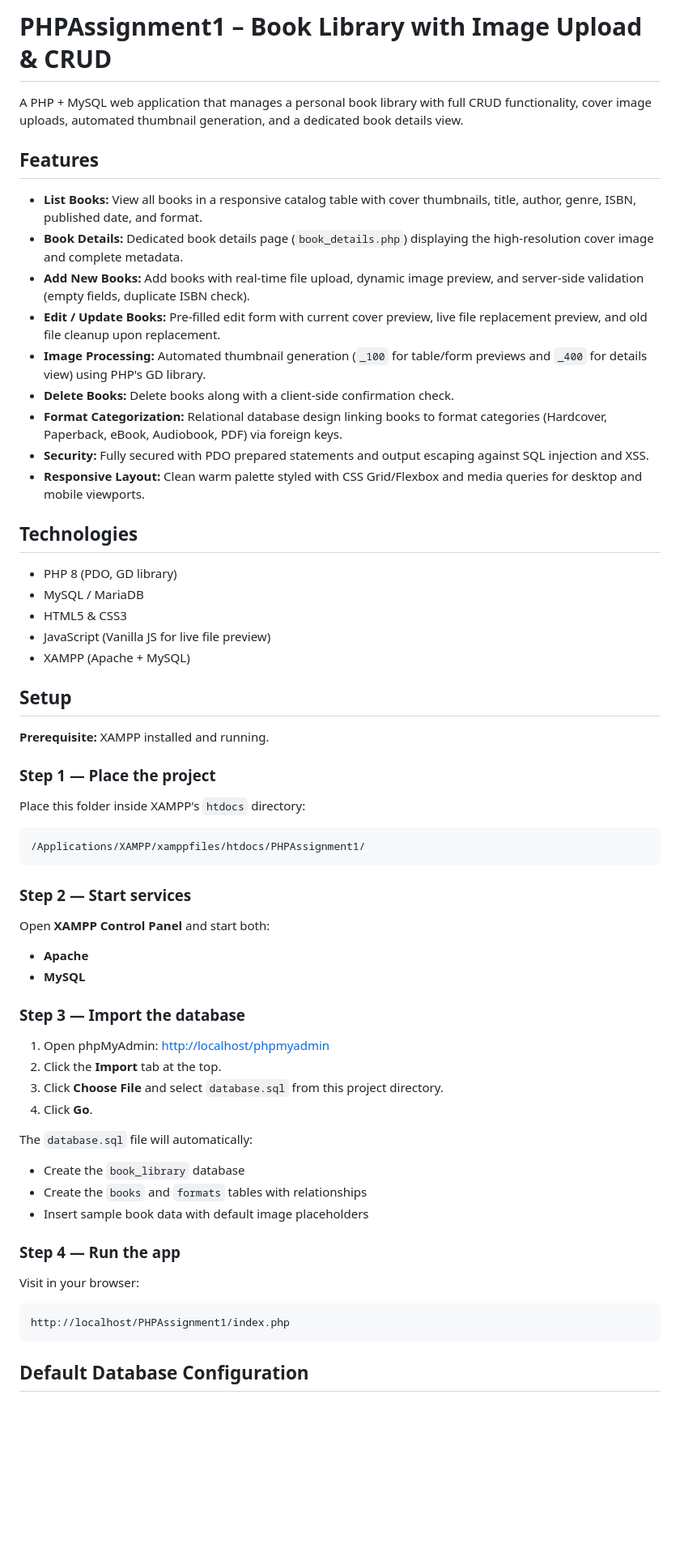
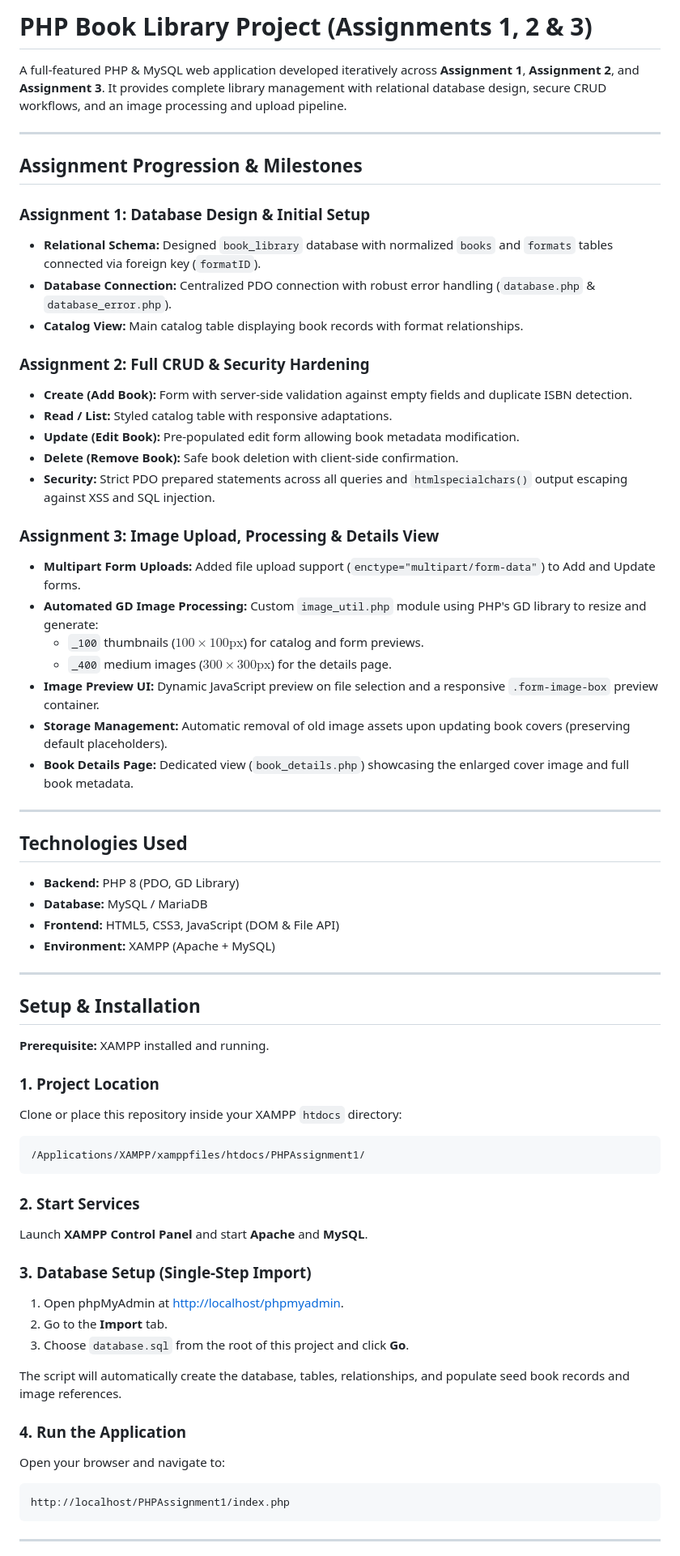
Before and after one commit to snaimio/PHPAssignment1, a Markdown page: README.md, the part around one of its changes. Shown at 81% size. Drawn GitHub-style; blank space fills up the shorter version.

Commit message:
Update README to document milestones and features across Assignments 1, 2, and 3

````diff
--- a/README.md
+++ b/README.md
@@ -1,64 +1,68 @@
-# PHPAssignment1 – Book Library with Image Upload & CRUD
+# PHP Book Library Project (Assignments 1, 2 & 3)
 
-A PHP + MySQL web application that manages a personal book library with full CRUD functionality, cover image uploads, automated thumbnail generation, and a dedicated book details view.
+A full-featured PHP & MySQL web application developed iteratively across **Assignment 1**, **Assignment 2**, and **Assignment 3**. It provides complete library management with relational database design, secure CRUD workflows, and an image processing and upload pipeline.
 
-## Features
+---
 
-- **List Books:** View all books in a responsive catalog table with cover thumbnails, title, author, genre, ISBN, published date, and format.
-- **Book Details:** Dedicated book details page (`book_details.php`) displaying the high-resolution cover image and complete metadata.
-- **Add New Books:** Add books with real-time file upload, dynamic image preview, and server-side validation (empty fields, duplicate ISBN check).
-- **Edit / Update Books:** Pre-filled edit form with current cover preview, live file replacement preview, and old file cleanup upon replacement.
-- **Image Processing:** Automated thumbnail generation (`_100` for table/form previews and `_400` for details view) using PHP's GD library.
-- **Delete Books:** Delete books along with a client-side confirmation check.
-- **Format Categorization:** Relational database design linking books to format categories (Hardcover, Paperback, eBook, Audiobook, PDF) via foreign keys.
-- **Security:** Fully secured with PDO prepared statements and output escaping against SQL injection and XSS.
-- **Responsive Layout:** Clean warm palette styled with CSS Grid/Flexbox and media queries for desktop and mobile viewports.
+## Assignment Progression & Milestones
 
-## Technologies
+### Assignment 1: Database Design & Initial Setup
+- **Relational Schema:** Designed `book_library` database with normalized `books` and `formats` tables connected via foreign key (`formatID`).
+- **Database Connection:** Centralized PDO connection with robust error handling (`database.php` & `database_error.php`).
+- **Catalog View:** Main catalog table displaying book records with format relationships.
 
-- PHP 8 (PDO, GD library)
-- MySQL / MariaDB
-- HTML5 & CSS3
-- JavaScript (Vanilla JS for live file preview)
-- XAMPP (Apache + MySQL)
+### Assignment 2: Full CRUD & Security Hardening
+- **Create (Add Book):** Form with server-side validation against empty fields and duplicate ISBN detection.
+- **Read / List:** Styled catalog table with responsive adaptations.
+- **Update (Edit Book):** Pre-populated edit form allowing book metadata modification.
+- **Delete (Remove Book):** Safe book deletion with client-side confirmation.
+- **Security:** Strict PDO prepared statements across all queries and `htmlspecialchars()` output escaping against XSS and SQL injection.
 
-## Setup
+### Assignment 3: Image Upload, Processing & Details View
+- **Multipart Form Uploads:** Added file upload support (`enctype="multipart/form-data"`) to Add and Update forms.
+- **Automated GD Image Processing:** Custom `image_util.php` module using PHP's GD library to resize and generate:
+  - `_100` thumbnails ($100\times100\text{px}$) for catalog and form previews.
+  - `_400` medium images ($300\times300\text{px}$) for the details page.
+- **Image Preview UI:** Dynamic JavaScript preview on file selection and a responsive `.form-image-box` preview container.
+- **Storage Management:** Automatic removal of old image assets upon updating book covers (preserving default placeholders).
+- **Book Details Page:** Dedicated view (`book_details.php`) showcasing the enlarged cover image and full book metadata.
+
+---
+
+## Technologies Used
+
+- **Backend:** PHP 8 (PDO, GD Library)
+- **Database:** MySQL / MariaDB
+- **Frontend:** HTML5, CSS3, JavaScript (DOM & File API)
+- **Environment:** XAMPP (Apache + MySQL)
+
+---
+
+## Setup & Installation
 
 **Prerequisite:** XAMPP installed and running.
 
-### Step 1 — Place the project
-
-Place this folder inside XAMPP's `htdocs` directory:
-
+### 1. Project Location
+Clone or place this repository inside your XAMPP `htdocs` directory:
 ```
 /Applications/XAMPP/xamppfiles/htdocs/PHPAssignment1/
 ```
 
-### Step 2 — Start services
+### 2. Start Services
+Launch **XAMPP Control Panel** and start **Apache** and **MySQL**.
 
-Open **XAMPP Control Panel** and start both:
-- **Apache**
-- **MySQL**
+### 3. Database Setup (Single-Step Import)
+1. Open phpMyAdmin at [http://localhost/phpmyadmin](http://localhost/phpmyadmin).
+2. Go to the **Import** tab.
+3. Choose `database.sql` from the root of this project and click **Go**.
 
-### Step 3 — Import the database
+The script will automatically create the database, tables, relationships, and populate seed book records and image references.
 
-1. Open phpMyAdmin: [http://localhost/phpmyadmin](http://localhost/phpmyadmin)
-2. Click the **Import** tab at the top.
-3. Click **Choose File** and select `database.sql` from this project directory.
-4. Click **Go**.
-
-The `database.sql` file will automatically:
-- Create the `book_library` database
-- Create the `books` and `formats` tables with relationships
-- Insert sample book data with default image placeholders
-
-### Step 4 — Run the app
-
-Visit in your browser:
-
+### 4. Run the Application
+Open your browser and navigate to:
 ```
 http://localhost/PHPAssignment1/index.php
 ```
 
-## Default Database Configuration
+---
 
````
Also changed, not shown: other parts of README.md (+32 -28 lines).
